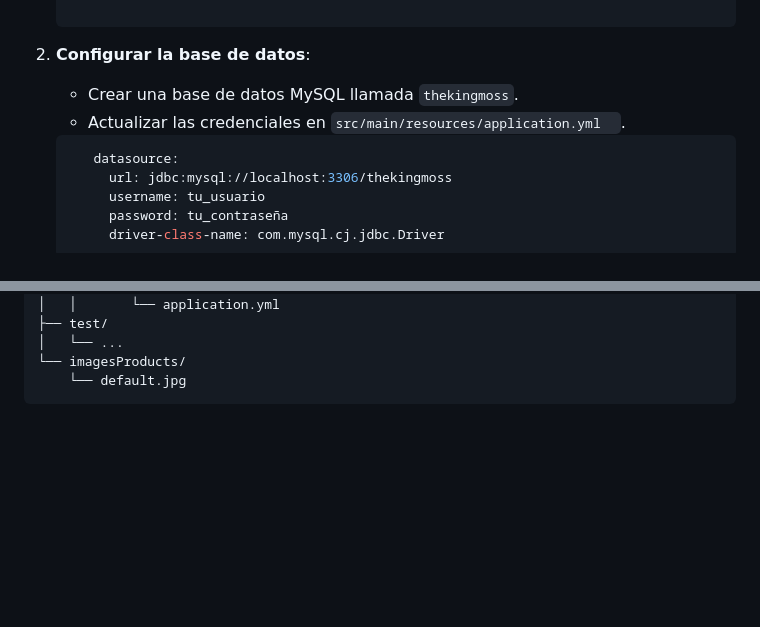
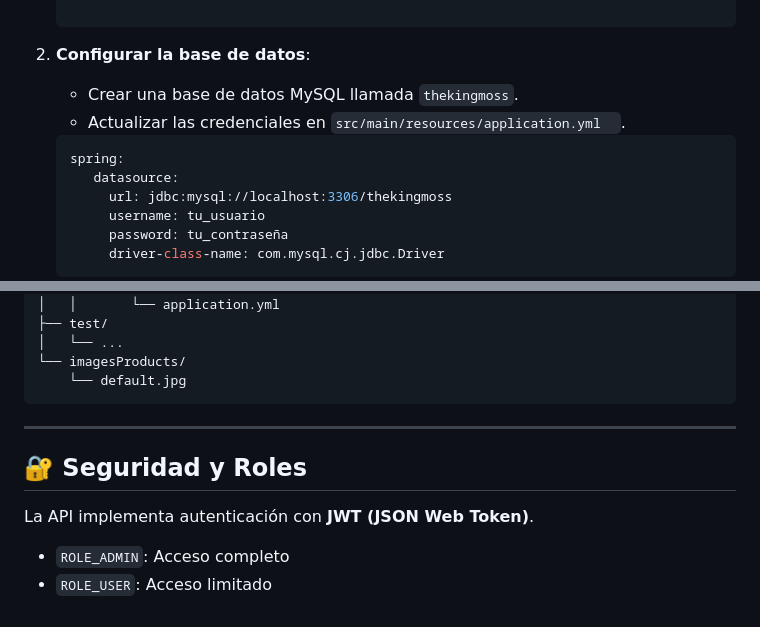
Before and after one commit to Daniel-JA03/thekingmoss, a Markdown page: README.md, 2 parts joined by grey strips. Rendered like a GitHub page; blank space fills up the shorter version.

````diff
--- a/README.md
+++ b/README.md
@@ -45,6 +45,7 @@
     - Actualizar las credenciales en `src/main/resources/application.yml  `.
 
    ```yml
+   spring:
       datasource:
         url: jdbc:mysql://localhost:3306/thekingmoss
         username: tu_usuario
@@ -95,3 +96,12 @@ thekingmoss/
 └── imagesProducts/
     └── default.jpg
 ```
+
+---
+
+## 🔐 Seguridad y Roles
+
+La API implementa autenticación con **JWT (JSON Web Token)**.
+
+- `ROLE_ADMIN`: Acceso completo
+- `ROLE_USER`: Acceso limitado
````
